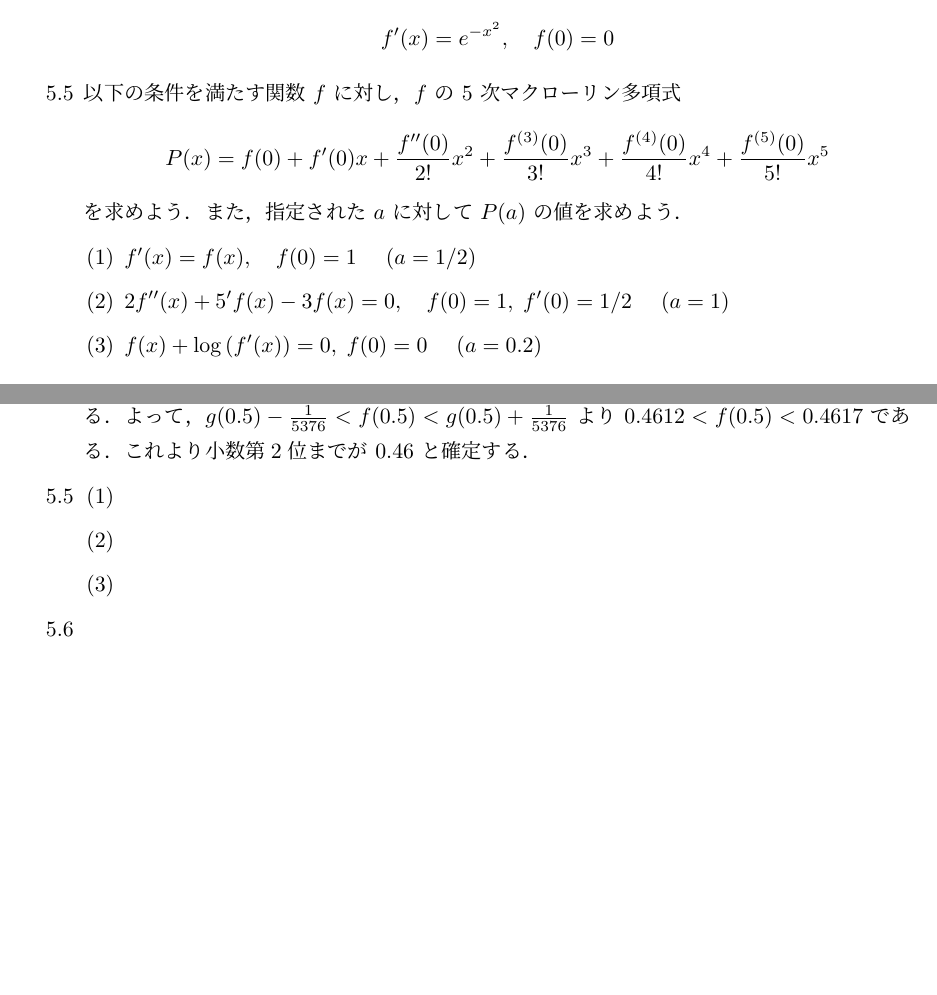
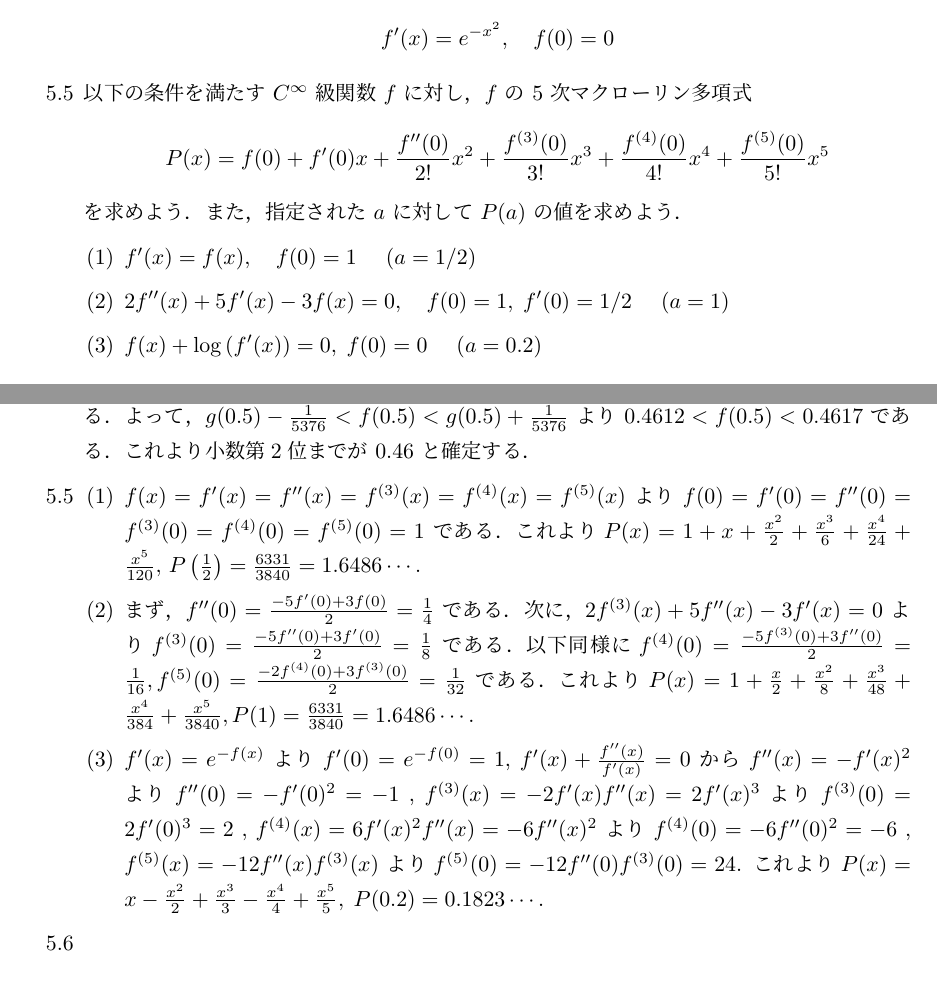
Before and after one commit to kazutsumi/calculus, a LaTeX document (calculus.tex): two parts of pages 4 and 8 of 8, joined at a grey line, cut so that both start at the same text. The pictures show the PDF file calculus.pdf that the author committed with the source.

Commit message:
解答5.5を作成

```diff
--- a/calculus.tex
+++ b/calculus.tex
@@ -332,7 +332,7 @@
     f'(x) = e^{-x^2}, \quad f(0)=0
   \]
 
-\item 以下の条件を満たす関数 $f$ に対し，$f$ の $5$ 次マクローリン多項式
+\item 以下の条件を満たす $C^{\infty}$ 級関数 $f$ に対し，$f$ の $5$ 次マクローリン多項式
   \[
     P(x) = f(0) + f'(0)x + \frac{f''(0)}{2!}x^2 +
     \frac{f^{(3)}(0)}{3!}x^3 + \frac{f^{(4)}(0)}{4!}x^4 + \frac{f^{(5)}(0)}{5!}x^5
@@ -353,3 +353,4 @@
 
   \end{enumerate}
 
+\item $C^{\infty}$ 級関数 $f$ が以下の条件を満たすとする．
@@ -745,11 +745,34 @@
 
     \setlength{\itemsep}{1ex}
 
-  \item
+  \item $f(x) = f'(x) = f''(x) = f^{(3)}(x) = f^{(4)}(x) = f^{(5)}(x)$
+    より $f(0) = f'(0) = f''(0)=f^{(3)}(0)=f^{(4)}(0)=f^{(5)}(0)=1$ で
+    ある．これより
+    $P(x) = 1 + x + \frac{x^2}{2} + \frac{x^3}{6} + \frac{x^4}{24} +
+    \frac{x^5}{120}, \, P\left(\frac{1}{2}\right) =
+    \frac{6331}{3840}=1.6486\cdots$.
 
-  \item
+  \item まず，$f''(0) = \frac{-5f'(0) +3f(0)}{2}=\frac{1}{4}$ である．
+    次に，$2f^{(3)}(x) + 5f''(x) - 3f'(x)=0$ より
+    $f^{(3)}(0) = \frac{-5f''(0)+3f'(0)}{2}=\frac{1}{8}$ である．以下同
+    様に
+    $f^{(4)}(0) = \frac{-5f^{(3)}(0)+3f''(0)}{2} = \frac{1}{16},
+    f^{(5)}(0) = \frac{-2f^{(4)}(0)+3f^{(3)}(0)}{2}=\frac{1}{32}$ であ
+    る．これより
+    $P(x) = 1+ \frac{x}{2} + \frac{x^2}{8} + \frac{x^3}{48} +
+    \frac{x^4}{384} + \frac{x^5}{3840}, P(1) = \frac{6331}{3840} = 1.6486\cdots$.
 
-  \item
+  \item $f'(x) = e^{-f(x)}$ より $f'(0) = e^{-f(0)} = 1$,
+    $f'(x) + \frac{f''(x)}{f'(x)}=0$ から $f''(x) =
+    -f'(x)^2$ より $f''(0) = -f'(0)^2=-1$ ,
+    $f^{(3)}(x) = -2f'(x)f''(x)= 2f'(x)^3$ より $f^{(3)}(0)
+    =2f'(0)^3=2$ , $f^{(4)}(x) = 6f'(x)^2 f''(x) =
+    -6f''(x)^2$ より $f^{(4)}(0) = -6f''(0)^2=-6$ ,
+    $f^{(5)}(x) = -12f''(x)f^{(3)}(x)$ より
+    $f^{(5)}(0) = -12 f''(0) f^{(3)}(0) =24$. これより
+    $P(x) = x-\frac{x^2}{2} +
+    \frac{x^3}{3}-\frac{x^4}{4}+\frac{x^5}{5}, \;
+    P(0.2)=0.1823\cdots$.
 
   \end{enumerate}
 
```
Also changed, not shown: calculus.pdf, calculus.tex (3 more changed lines).
